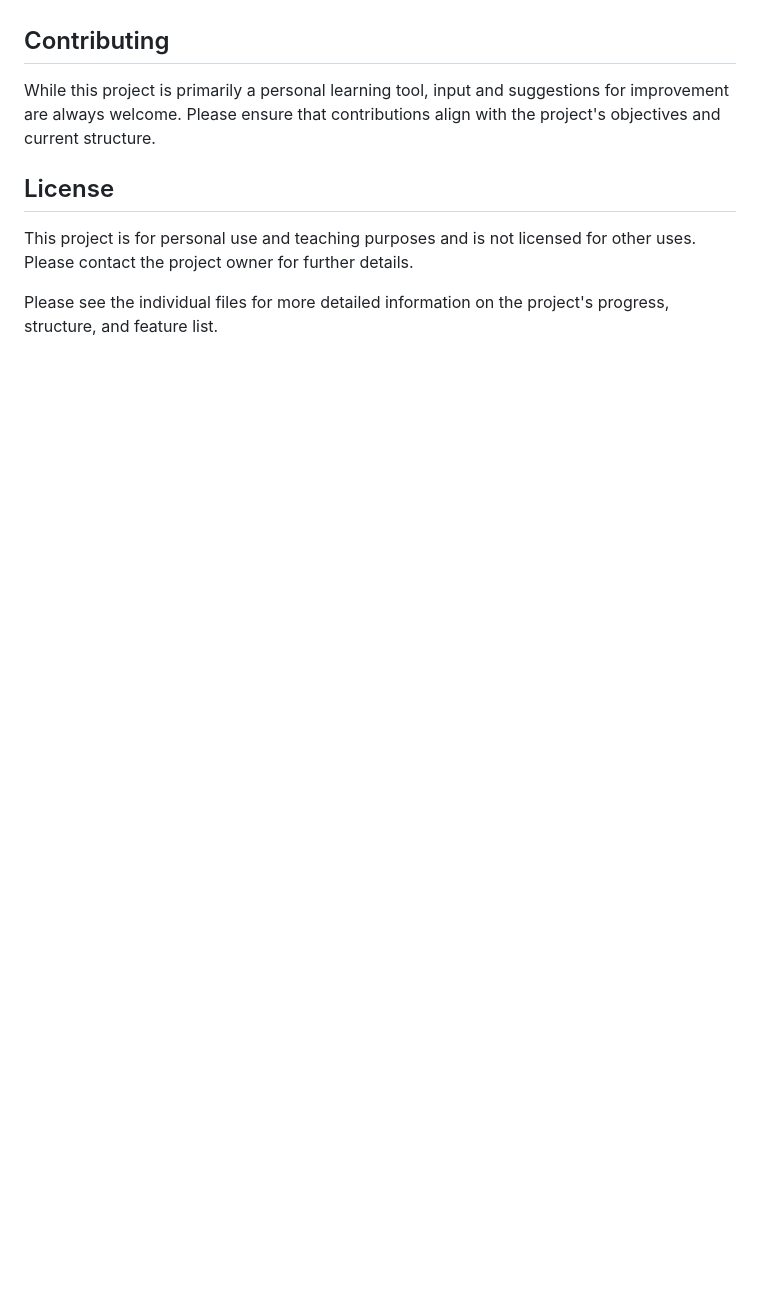
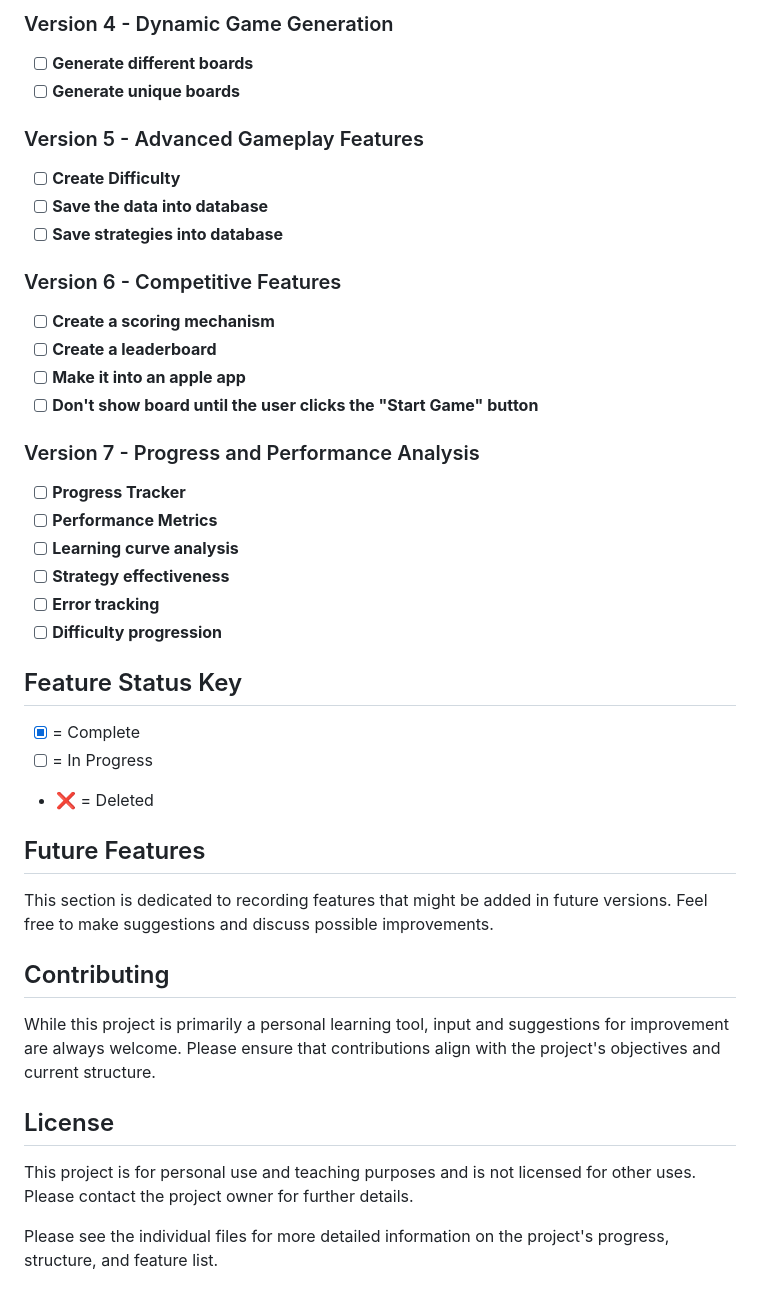
Before and after one commit to gato365/project-14-sudoku, a Markdown page: README.md, the part around one of its changes. GitHub-like rendering; blank space fills up the shorter version.

Commit message:
Added versions information

```diff
--- a/README.md
+++ b/README.md
@@ -60,3 +90,49 @@ In this project, a key focus is the effective management of different versions o
+### Version 4 - Dynamic Game Generation
+- [ ] **Generate different boards**
+- [ ] **Generate unique boards**
+
+### Version 5 - Advanced Gameplay Features
+- [ ] **Create Difficulty**
+- [ ] **Save the data into database**
+- [ ] **Save strategies into database**
+
+### Version 6 - Competitive Features
+- [ ] **Create a scoring mechanism**
+- [ ] **Create a leaderboard**
+- [ ] **Make it into an apple app**
+- [ ] **Don't show board until the user clicks the "Start Game" button**
+
+### Version 7 - Progress and Performance Analysis
+- [ ] **Progress Tracker**
+- [ ] **Performance Metrics**
+- [ ] **Learning curve analysis**
+- [ ] **Strategy effectiveness**
+- [ ] **Error tracking**
+- [ ] **Difficulty progression**
+
+## Feature Status Key
+
+- [x] = Complete
+- [ ] = In Progress
+- ❌ = Deleted
+
+## Future Features
+
+This section is dedicated to recording features that might be added in future versions. Feel free to make suggestions and discuss possible improvements.
+
+
+
+
+
+
+
+
+
+
+
+
+
+
 
 ## Contributing
 While this project is primarily a personal learning tool, input and suggestions for improvement are always welcome. Please ensure that contributions align with the project's objectives and current structure.
```
Also changed, not shown: other parts of README.md (+32 -2 lines).
